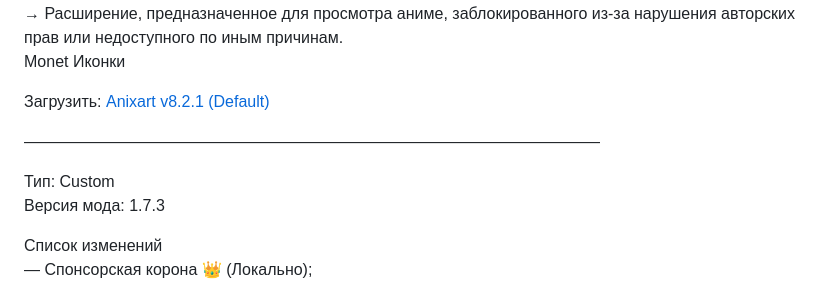
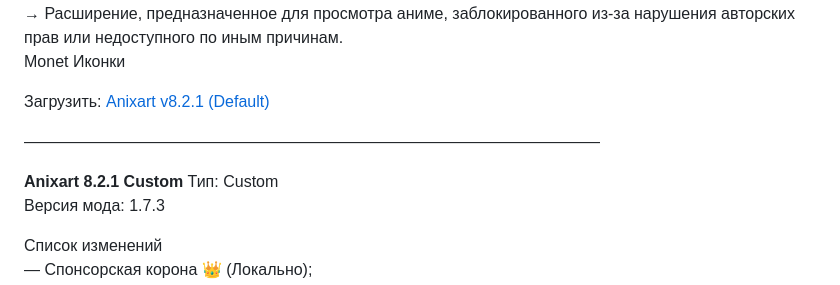
Before and after one commit to seele-off/anixart, a Markdown page: README.md, the part around the change. GitHub-like rendering.

```diff
--- a/README.md
+++ b/README.md
@@ -26,6 +26,7 @@
 
 ————————————————————————————————————
 
+<b>Anixart 8.2.1 Custom</b>
 Тип: Custom<br>Версия мода: 1.7.3
 
 Cписок изменений<br>— Спонсорская корона 👑 (Локально);<br>— Верификация (Локально);<br>— Без реклама;<br>— Все объявления удалены;<br>— Весь мусор внутри приложения удален;<br>— Установлено новое пользовательское расширение.<br>→ Расширение, предназначенное для просмотра аниме, заблокированного из-за нарушения авторских прав или недоступного по иным причинам<br>— Monet Иконки
```
